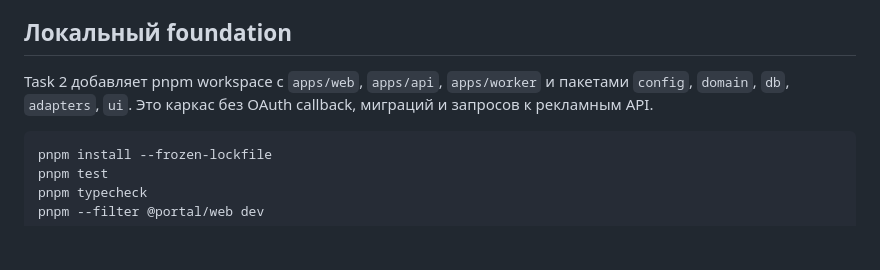
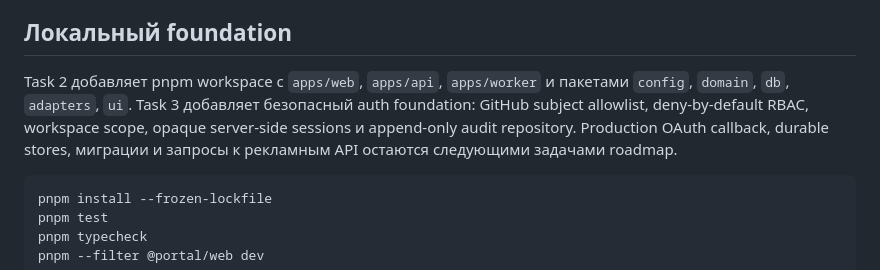
Before and after one commit to Lizayar/parkskazka-hypothesis-portal, a Markdown page: README.md, the part around the change. Rendered like a GitHub page; blank space fills up the shorter version.

Commit message:
feat: add oauth session rbac and audit foundation

````diff
--- a/README.md
+++ b/README.md
@@ -37,7 +37,7 @@
 
 ## Локальный foundation
 
-Task 2 добавляет pnpm workspace с `apps/web`, `apps/api`, `apps/worker` и пакетами `config`, `domain`, `db`, `adapters`, `ui`. Это каркас без OAuth callback, миграций и запросов к рекламным API.
+Task 2 добавляет pnpm workspace с `apps/web`, `apps/api`, `apps/worker` и пакетами `config`, `domain`, `db`, `adapters`, `ui`. Task 3 добавляет безопасный auth foundation: GitHub subject allowlist, deny-by-default RBAC, workspace scope, opaque server-side sessions и append-only audit repository. Production OAuth callback, durable stores, миграции и запросы к рекламным API остаются следующими задачами roadmap.
 
 ```bash
 pnpm install --frozen-lockfile
````
